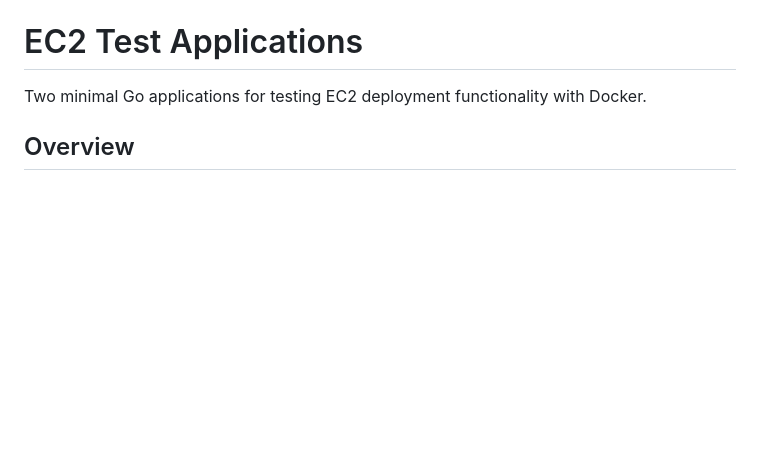
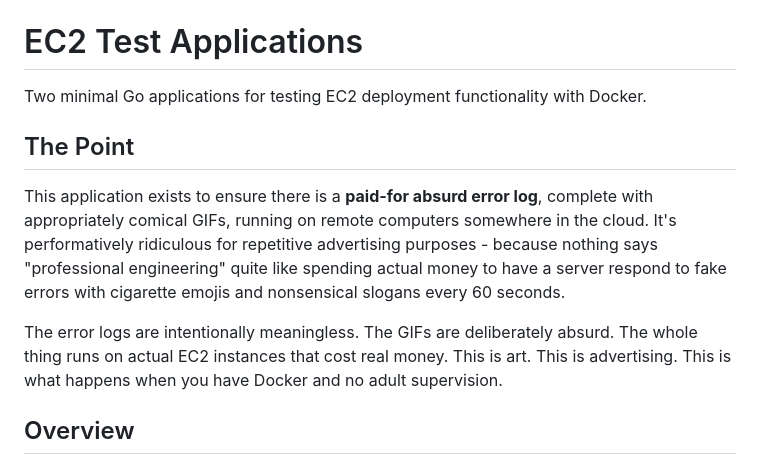
Before and after one commit to justin4957/ec2-test-apps, a Markdown page: README.md, the part around the change. Drawn GitHub-style; blank space fills up the shorter version.

Commit message:
Update README with the true purpose of this application
Added "The Point" section to clarify this is a paid-for absurd error log with comical GIFs on remote computers, performatively ridiculous for repetitive advertising purposes.

🤖 Generated with [Claude Code](https://claude.com/claude-code)

Co-Authored-By: Claude <noreply@anthropic.com>

```diff
--- a/README.md
+++ b/README.md
@@ -1,6 +1,12 @@
 # EC2 Test Applications
 
 Two minimal Go applications for testing EC2 deployment functionality with Docker.
+
+## The Point
+
+This application exists to ensure there is a **paid-for absurd error log**, complete with appropriately comical GIFs, running on remote computers somewhere in the cloud. It's performatively ridiculous for repetitive advertising purposes - because nothing says "professional engineering" quite like spending actual money to have a server respond to fake errors with cigarette emojis and nonsensical slogans every 60 seconds.
+
+The error logs are intentionally meaningless. The GIFs are deliberately absurd. The whole thing runs on actual EC2 instances that cost real money. This is art. This is advertising. This is what happens when you have Docker and no adult supervision.
 
 ## Overview
 
```
